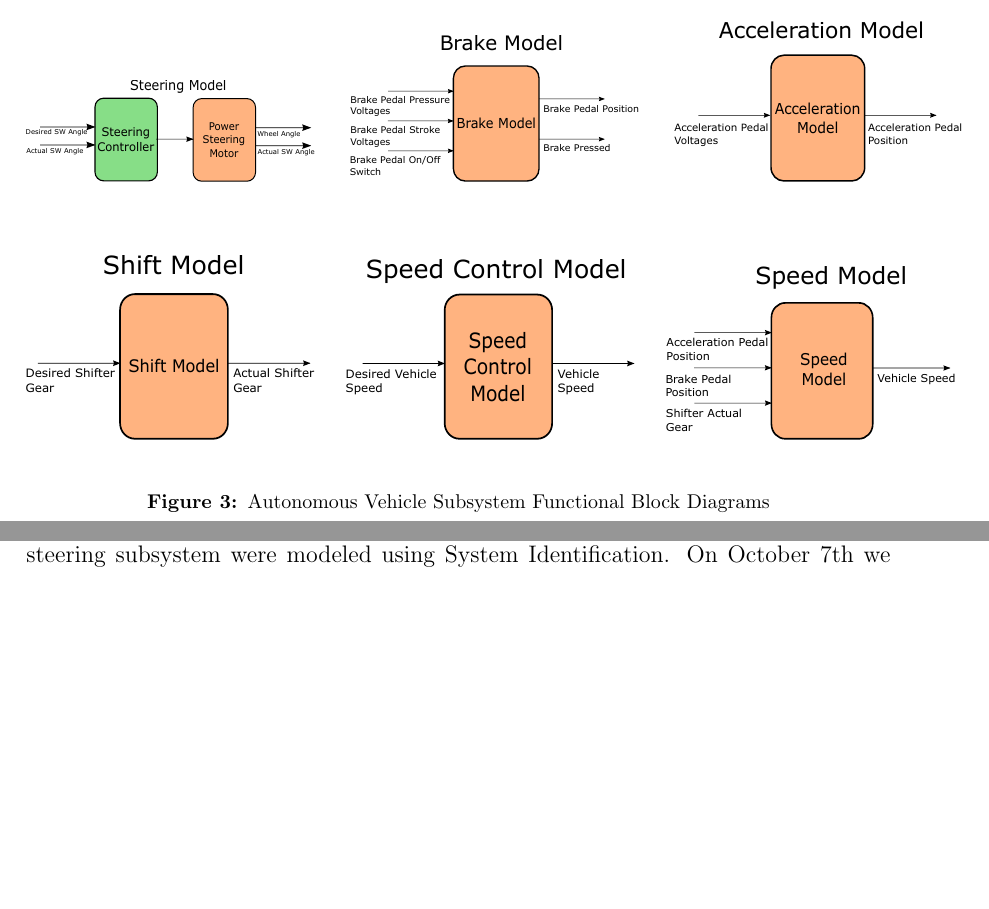
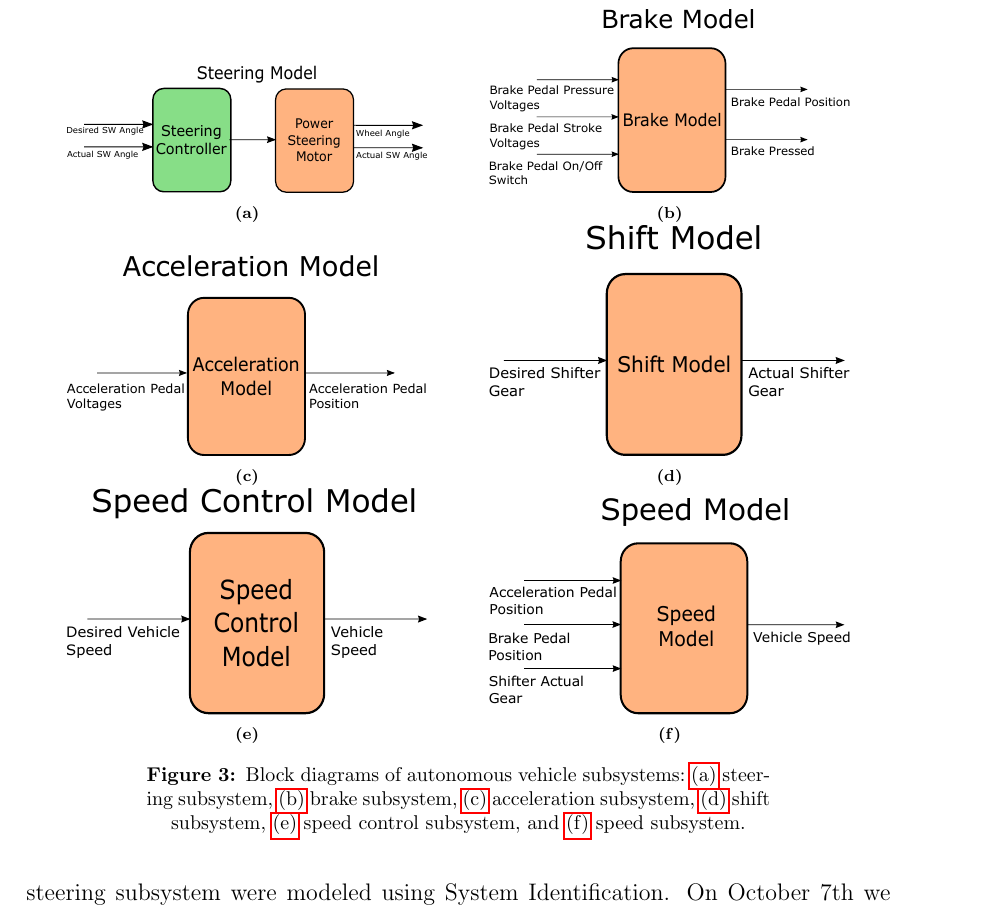
Before and after one commit to ECE-BU-Miah/seniorProj2-2021-22-Docs, a LaTeX document (proposal.tex): two parts of pages 7 and 8 of 16 before the commit and part of page 8 of 16 after it, the two joined at a grey line, cut so that both start at the same text, the shorter picture padded with empty space. Compiled offline with pdfLaTeX.

Commit message:
Feedback on the proposal

```diff
--- a/proposal.tex
+++ b/proposal.tex
@@ -256,28 +256,45 @@ The overall system architecture of this project consists of six subsystems which
 
 \begin{figure}[htb]
     \centering
-\begin{subfigure}{0.25\textwidth}
-  \includegraphics[width=2in]{figs/inkscape/steeringModelArchitecture}
-\end{subfigure}\hfill
-\begin{subfigure}{0.25\textwidth}
-  \includegraphics[width=2in]{figs/inkscape/brakeModelArchitecture}
-\end{subfigure}\hfill
-\begin{subfigure}{0.25\textwidth}
-  \includegraphics[width=2in]{figs/inkscape/accelerationModelArchitecture}
+\begin{subfigure}[b]{0.48\linewidth}
+  \centering
+  \includegraphics[width=2.5in]{figs/inkscape/steeringmodelarchitecture}
+  \caption{}
+  \label{fig:steeringmodelarchitecture}
 \end{subfigure}
-
-\vspace{36pt}
-\begin{subfigure}{0.25\textwidth}
-  \includegraphics[width=2in]{figs/inkscape/shiftModelArchitecture}
-\end{subfigure}\hfill
-\begin{subfigure}{0.25\textwidth}
-  \includegraphics[width=2in]{figs/inkscape/speedControlModelArchitecture}
-\end{subfigure}\hfill
-\begin{subfigure}{0.25\textwidth}
-  \includegraphics[width=2in]{figs/inkscape/speedModelArchitecture}
+\begin{subfigure}[b]{0.48\linewidth}
+  \centering
+  \includegraphics[width=2.5in]{figs/inkscape/brakeModelArchitecture}
+  \caption{}
+  \label{fig:brakeModelArchitecture}
 \end{subfigure}
-\vspace{16pt}
-\caption{Autonomous Vehicle Subsystem Functional Block Diagrams}
+\\
+\begin{subfigure}[b]{0.48\textwidth}
+  \centering
+  \includegraphics[width=2.5in]{figs/inkscape/accelerationModelArchitecture}
+  \caption{}
+  \label{fig:accelerationModelArchitecture}
+\end{subfigure}
+\begin{subfigure}[b]{0.48\linewidth}
+  \centering
+  \includegraphics[width=2.5in]{figs/inkscape/shiftModelArchitecture}
+  \caption{}
+  \label{fig:shiftModelArchitecture}
+\end{subfigure}
+\\
+\begin{subfigure}[b]{0.48\linewidth}
+  \centering
+  \includegraphics[width=2.5in]{figs/inkscape/speedControlModelArchitecture}
+  \caption{}
+  \label{fig:speedControlModelArchitecture}
+\end{subfigure}
+\begin{subfigure}[b]{0.48\linewidth}
+  \centering
+  \includegraphics[width=2.5in]{figs/inkscape/speedModelArchitecture}
+  \caption{}
+  \label{fig:speedModelArchitecture}
+\end{subfigure}
+\caption{Block diagrams of autonomous vehicle subsystems:~\subref{fig:steeringmodelarchitecture} steering subsystem,~\subref{fig:brakeModelArchitecture} brake subsystem,~\subref{fig:accelerationModelArchitecture} acceleration subsystem,~\subref{fig:shiftModelArchitecture} shift subsystem,~\subref{fig:speedControlModelArchitecture} speed control subsystem, and~\subref{fig:speedModelArchitecture} speed subsystem.}
 \label{fig:subFunctionalBlock}
 \end{figure}
 
```
